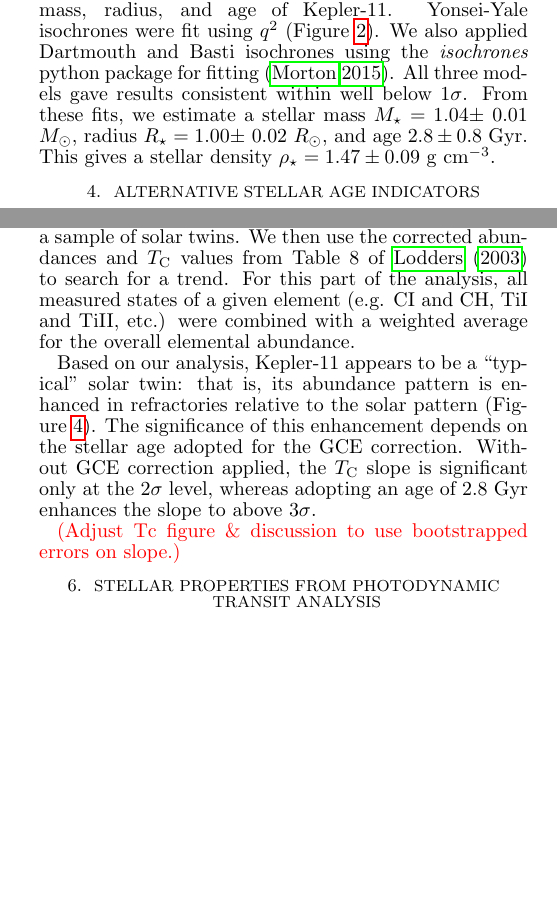
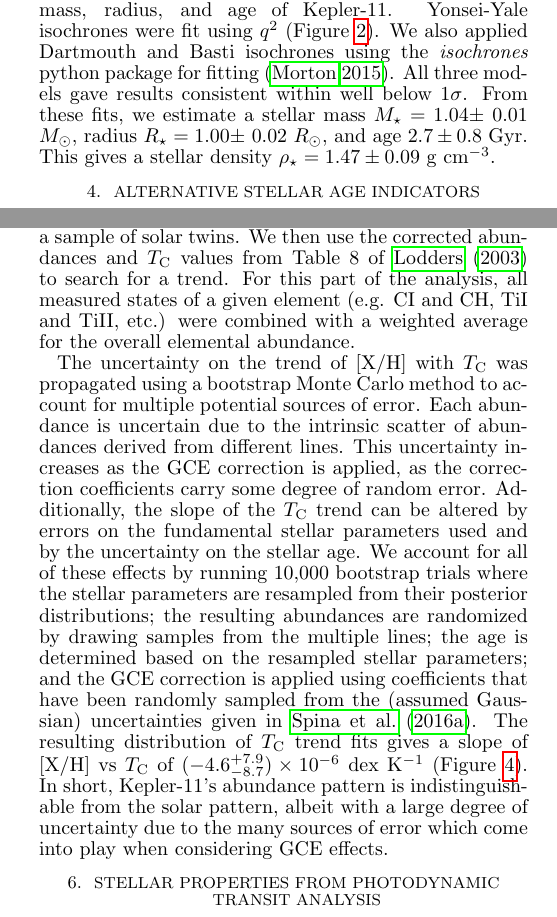
Before and after one commit to megbedell/kepler11, a LaTeX document (K11.tex): two parts of the columns of pages 2 and 4 of 9 before the commit and two parts of the columns of pages 2 and 4 of 10 after it, joined at a grey line, cut so that both start at the same text, the shorter picture padded with empty space. Compiled offline with pdfLaTeX.

Commit message:
edited Tc trend description

```diff
--- a/K11.tex
+++ b/K11.tex
@@ -82,7 +82,7 @@ The resulting stellar parameters for all observed stars are given in Table \ref{
 
 Our revised stellar parameters securely place Kepler-11 in the solar twin category. This can be seen even by eye: as depicted in Figure \ref{fig:spec}, at high S/N Kepler-11's spectrum is nearly identical to the solar spectrum and distinctly different from that of HD1178, the star from our sample whose fundamental parameters most closely match those found by L13. In particular, the solar-like \logg\ for Kepler-11 implies that it is denser and less evolved than previously thought.
 
-We used stellar evolutionary models to estimate the mass, radius, and age of Kepler-11. Yonsei-Yale isochrones were fit using $q^2$ (Figure \ref{fig:isochrones}). We also applied Dartmouth and Basti isochrones using the \textit{isochrones} python package for fitting \citep{Morton2015}. All three models gave results consistent within well below 1$\sigma$. From these fits, we estimate a stellar mass $M_{\star} = 1.04 \pm$ 0.01 $M_{\odot}$, radius $R_{\star} = 1.00 \pm$ 0.02 $R_{\odot}$, and age $2.8 \pm 0.8$ Gyr. This gives a stellar density $\rho_{\star} = 1.47 \pm 0.09$ \gcm.
+We used stellar evolutionary models to estimate the mass, radius, and age of Kepler-11. Yonsei-Yale isochrones were fit using $q^2$ (Figure \ref{fig:isochrones}). We also applied Dartmouth and Basti isochrones using the \textit{isochrones} python package for fitting \citep{Morton2015}. All three models gave results consistent within well below 1$\sigma$. From these fits, we estimate a stellar mass $M_{\star} = 1.04 \pm$ 0.01 $M_{\odot}$, radius $R_{\star} = 1.00 \pm$ 0.02 $R_{\odot}$, and age $2.7 \pm 0.8$ Gyr. This gives a stellar density $\rho_{\star} = 1.47 \pm 0.09$ \gcm.
 
 \begin{figure}
 \centering
@@ -173,9 +173,9 @@ Kepler-11's status as a solar twin enables direct comparison of its abundance pa
 
 We apply corrections for the effects of galactic chemical evolution (GCE), which can change the abundance patterns and \tc\ trends of stars at varying ages \citep{Nissen2015, Spina2016}. We correct each abundance [X/H] using the prescription of \citet{Spina2016b}, who fit hyperbolic relations to [X/H] as a function of stellar age for a sample of solar twins. We then use the corrected abundances and \tc\ values from Table 8 of \citet{Lodders2003} to search for a trend. For this part of the analysis, all measured states of a given element (e.g. CI and CH, TiI and TiII, etc.) were combined with a weighted average for the overall elemental abundance. %Although we use differential abundances relative to iron for the fit to be consistent with past literature, we note that the uncertainties used actually correspond to the error on [X/H] rather than [X/Fe]. As noted by \citet{Adibekyan2016}, propagating the iron abundance uncertainty would effectively even out the weighting used in the \tc\ trend fit. This would be inaccurate since any error in the iron abundance will, to first order, shift all points equally and have no effect on the slope of the \tc\ trend.
 
-Based on our analysis, Kepler-11 appears to be a ``typical'' solar twin: that is, its abundance pattern is enhanced in refractories relative to the solar pattern (Figure \ref{fig:tc}). The significance of this enhancement depends on the stellar age adopted for the GCE correction. Without GCE correction applied, the \tc\ slope is significant only at the 2$\sigma$ level, whereas adopting an age of 2.8 Gyr enhances the slope to above 3$\sigma$.
+The uncertainty on the trend of [X/H] with \tc\ was propagated using a bootstrap Monte Carlo method to account for multiple potential sources of error. Each abundance is uncertain due to the intrinsic scatter of abundances derived from different lines. This uncertainty increases as the GCE correction is applied, as the correction coefficients carry some degree of random error. Additionally, the slope of the \tc\ trend can be altered by errors on the fundamental stellar parameters used and by the uncertainty on the stellar age. We account for all of these effects by running 10,000 bootstrap trials where the stellar parameters are resampled from their posterior distributions; the resulting abundances are randomized by drawing samples from the multiple lines; the age is determined based on the resampled stellar parameters; and the GCE correction is applied using coefficients that have been randomly sampled from the (assumed Gaussian) uncertainties given in \citet{Spina2016b}. The resulting distribution of \tc\ trend fits gives a slope of [X/H] vs \tc\ of $(-4.6^{+7.9}_{-8.7}) \times 10^{-6}$ dex K$^{-1}$ (Figure  \ref{fig:tc}). In short, Kepler-11's abundance pattern is indistinguishable from the solar pattern, albeit with a large degree of uncertainty due to the many sources of error which come into play when considering GCE effects.
 
-\todo{(Adjust Tc figure \& discussion to use bootstrapped errors on slope.)}
+%Based on our analysis, Kepler-11 appears to be a ``typical'' solar twin: that is, its abundance pattern is enhanced in refractories relative to the solar pattern (Figure \ref{fig:tc}). The significance of this enhancement depends on the stellar age adopted for the GCE correction. Without GCE correction applied, the \tc\ slope is significant only at the 2$\sigma$ level, whereas adopting an age of 2.8 Gyr enhances the slope to above 3$\sigma$.
 
 \begin{figure*}
 \centering
```
Also changed, not shown: K11.pdf, K11.tex (2 more changed lines).
